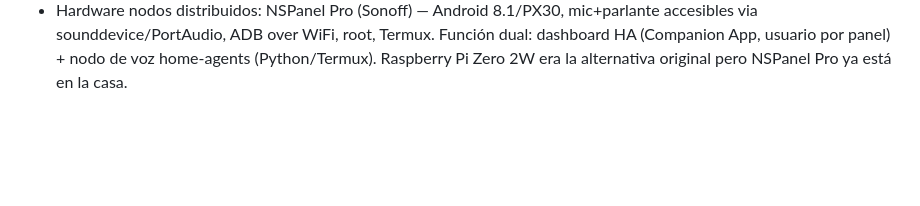
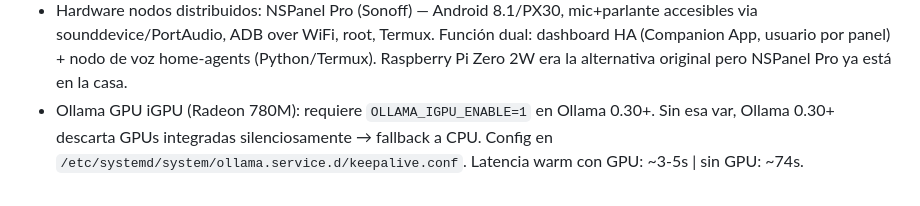
Before and after one commit to mblasi/home-agents, a Markdown page: CLAUDE.md, the part around the change. Drawn GitHub-style; blank space fills up the shorter version.

```diff
--- a/CLAUDE.md
+++ b/CLAUDE.md
@@ -388,3 +388,7 @@ Pipeline anterior (hasta FASE 21): laptop con mic/speaker local. Ya reemplazado.
   accesibles via sounddevice/PortAudio, ADB over WiFi, root, Termux. Función dual:
   dashboard HA (Companion App, usuario por panel) + nodo de voz home-agents (Python/Termux).
   Raspberry Pi Zero 2W era la alternativa original pero NSPanel Pro ya está en la casa.
+- Ollama GPU iGPU (Radeon 780M): requiere `OLLAMA_IGPU_ENABLE=1` en Ollama 0.30+.
+  Sin esa var, Ollama 0.30+ descarta GPUs integradas silenciosamente → fallback a CPU.
+  Config en `/etc/systemd/system/ollama.service.d/keepalive.conf`.
+  Latencia warm con GPU: ~3-5s | sin GPU: ~74s.
```
Also changed, not shown: masterplan/estado.md (+3 -3 lines).
